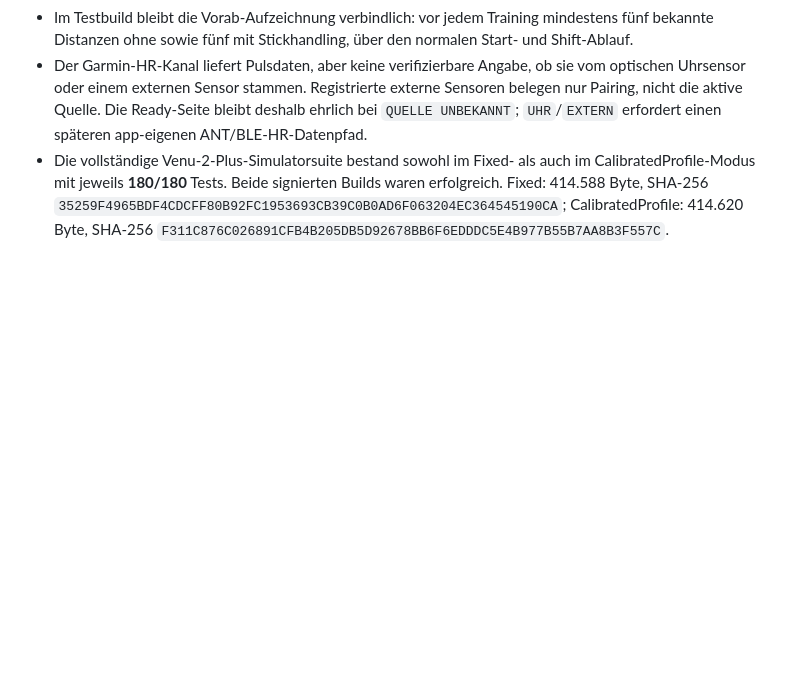
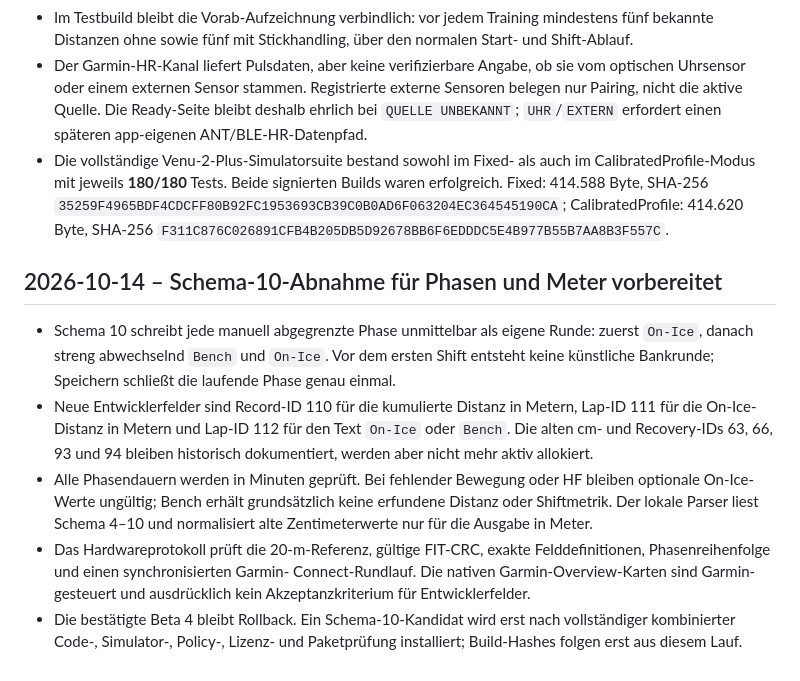
Before and after one commit to coachrichie/RinkLogic, a Markdown page: docs/DEVELOPMENT.md, the part around the change. Rendered like a GitHub page; blank space fills up the shorter version.

Commit message:
docs: prepare Schema 10 phase-lap validation

```diff
--- a/docs/DEVELOPMENT.md
+++ b/docs/DEVELOPMENT.md
@@ -245,3 +245,25 @@ Dieses Dokument begleitet die Entwicklung von ShiftSense Hockey. Es hält Entsch
   `35259F4965BDF4CDCFF80B92FC1953693CB39C0B0AD6F063204EC364545190CA`;
   CalibratedProfile: 414.620 Byte, SHA-256
   `F311C876C026891CFB4B205DB5D92678BB6F6EDDDC5E4B977B55B7AA8B3F557C`.
+
+## 2026-10-14 – Schema-10-Abnahme für Phasen und Meter vorbereitet
+
+- Schema 10 schreibt jede manuell abgegrenzte Phase unmittelbar als eigene
+  Runde: zuerst `On-Ice`, danach streng abwechselnd `Bench` und `On-Ice`. Vor
+  dem ersten Shift entsteht keine künstliche Bankrunde; Speichern schließt die
+  laufende Phase genau einmal.
+- Neue Entwicklerfelder sind Record-ID 110 für die kumulierte Distanz in
+  Metern, Lap-ID 111 für die On-Ice-Distanz in Metern und Lap-ID 112 für den
+  Text `On-Ice` oder `Bench`. Die alten cm- und Recovery-IDs 63, 66, 93 und 94
+  bleiben historisch dokumentiert, werden aber nicht mehr aktiv allokiert.
+- Alle Phasendauern werden in Minuten geprüft. Bei fehlender Bewegung oder HF
+  bleiben optionale On-Ice-Werte ungültig; Bench erhält grundsätzlich keine
+  erfundene Distanz oder Shiftmetrik. Der lokale Parser liest Schema 4–10 und
+  normalisiert alte Zentimeterwerte nur für die Ausgabe in Meter.
+- Das Hardwareprotokoll prüft die 20-m-Referenz, gültige FIT-CRC, exakte
+  Felddefinitionen, Phasenreihenfolge und einen synchronisierten Garmin-
+  Connect-Rundlauf. Die nativen Garmin-Overview-Karten sind Garmin-gesteuert
+  und ausdrücklich kein Akzeptanzkriterium für Entwicklerfelder.
+- Die bestätigte Beta 4 bleibt Rollback. Ein Schema-10-Kandidat wird erst nach
+  vollständiger kombinierter Code-, Simulator-, Policy-, Lizenz- und
+  Paketprüfung installiert; Build-Hashes folgen erst aus diesem Lauf.
```
Also changed, not shown: docs/testing/V2-POST-TRAINING-SUMMARY.md (+47 -47 lines).
